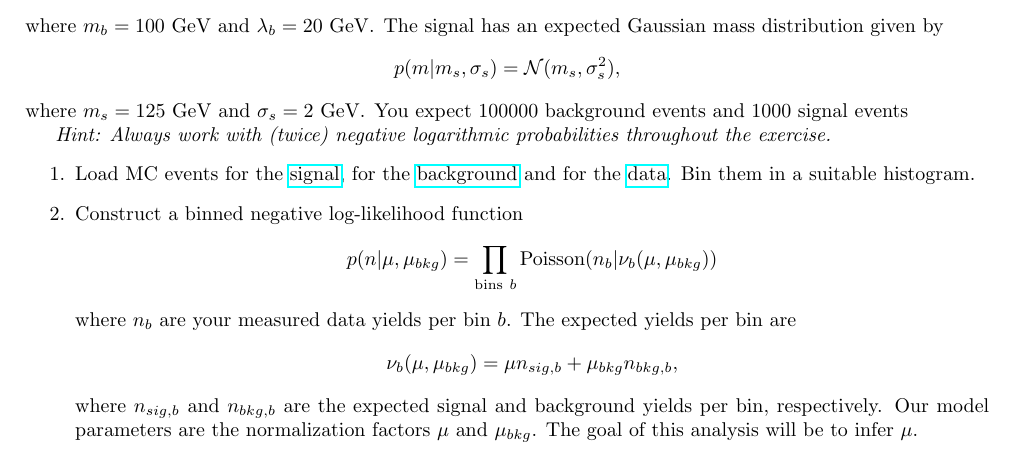
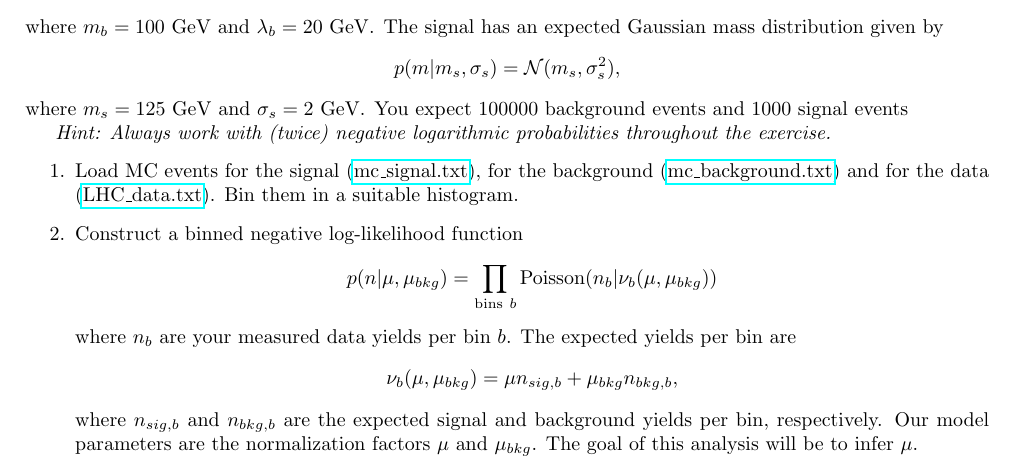
Before and after one commit to lorenzennio/icsc-bayesian-inference, a LaTeX problem sheet (exercise/exercise.tex): part of the page, cut so that both start at the same text. Compiled offline with pdfLaTeX.

Commit message:
named exercise files

```diff
--- a/exercise/exercise.tex
+++ b/exercise/exercise.tex
@@ -31,7 +31,7 @@ where $m_s=125~\mathrm{GeV}$ and $\sigma_s=2~\mathrm{GeV}$. You expect $100000$
 
 \textit{Hint: Always work with (twice) negative logarithmic probabilities throughout the exercise.}
 \begin{enumerate}
-    \item Load MC events for the \href{https://github.com/lorenzennio/icsc-bayesian-inference/blob/main/mc_signal.txt}{signal}, for the \href{https://github.com/lorenzennio/icsc-bayesian-inference/blob/main/mc_background.txt}{background} and for the \href{https://github.com/lorenzennio/icsc-bayesian-inference/blob/main/LHC_data.txt}{data}. Bin them in a suitable histogram.
+    \item Load MC events for the signal (\href{https://github.com/lorenzennio/icsc-bayesian-inference/blob/main/mc_signal.txt}{mc\_signal.txt}), for the background (\href{https://github.com/lorenzennio/icsc-bayesian-inference/blob/main/mc_background.txt}{mc\_background.txt}) and for the data (\href{https://github.com/lorenzennio/icsc-bayesian-inference/blob/main/LHC_data.txt}{LHC\_data.txt}). Bin them in a suitable histogram.
 
     \item Construct a binned negative log-likelihood function
     $$p(n|\mu, \mu_{bkg}) = \prod_{\mathrm{bins}~b} \mathrm{Poisson}(n_b|\nu_b(\mu, \mu_{bkg}))$$
```
Also changed, not shown: exercise/exercise.pdf.
